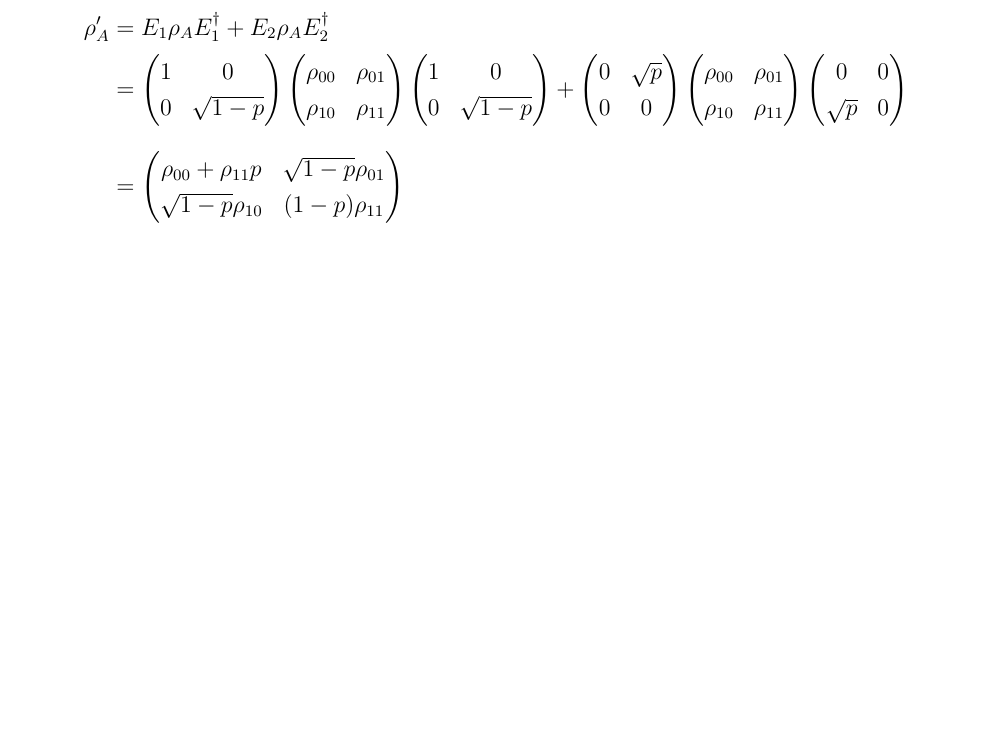
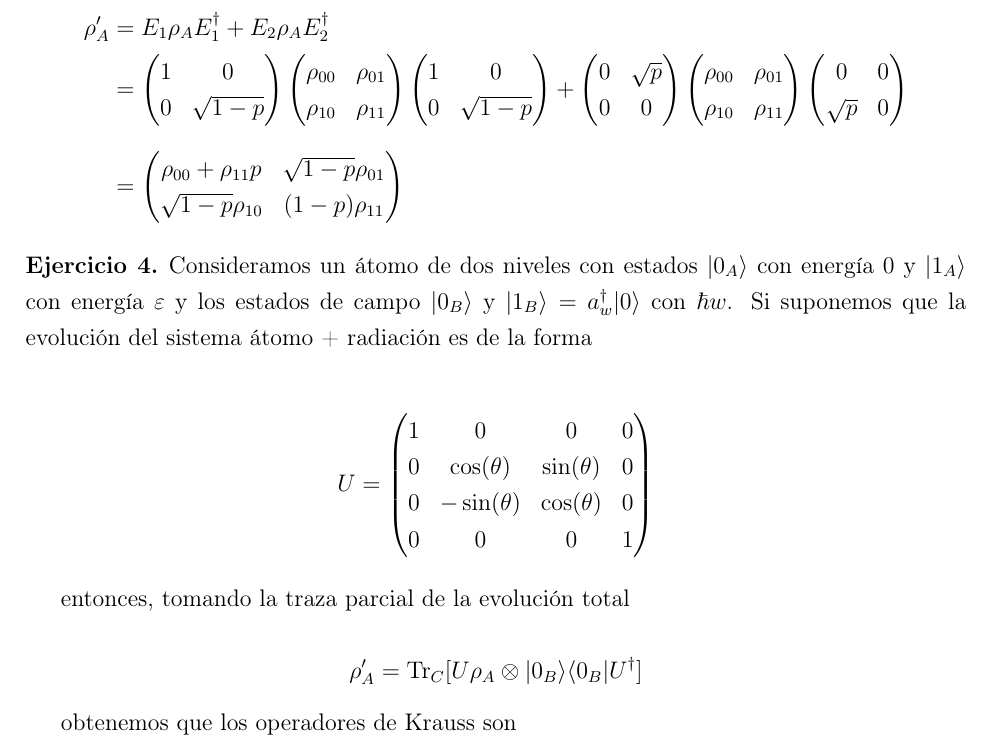
Before and after one commit to MiltonPC-Fisica/Seminario-de-Mec-nica-Cu-ntica---Pr-ctica-4, a LaTeX document (main.tex): part of page 4 of 4, cut so that both start at the same text, the shorter picture padded with empty space. Compiled offline with pdfLaTeX.

Commit message:
feat(main.tex):"Agrego enunciado del último ejercicio. Seguimos sin mencionar las entropias"

```diff
--- a/main.tex
+++ b/main.tex
@@ -238,6 +238,29 @@ siempre que $p\neq 0$. Pues los operadores de Krauss no son necesariamente unita
 \end{exercise}
 
 
+\begin{exercise}
+    Consideramos un átomo de dos niveles con estados $|0_A\rangle$ con energía 0 y $|1_A\rangle$ con energía $\varepsilon$ y los estados de campo $|0_B\rangle$ y $|1_B\rangle=a^\dagger_w|0\rangle$ con $\hbar w$. Si suponemos que la evolución del sistema átomo + radiación es de la forma
+
+\begin{align*}
+    U = \begin{pmatrix*}
+                1 & 0 & 0 & 0 \\
+    0 & \cos(\theta) & \sin(\theta) & 0 \\
+    0 & -\sin(\theta) & \cos(\theta) & 0 \\
+    0 & 0 & 0 & 1
+    \end{pmatrix*}
+\end{align*}
+
+entonces, tomando la traza parcial de la evolución total
+
+$$\rho'_A=\text{Tr}_C[U\rho_{A}\otimes |0_B\rangle\langle 0_B|U^\dagger]$$
+
+obtenemos que los operadores de Krauss son
+
+\end{exercise}
+
+
+
+
 
 
 
```
Also changed, not shown: main.pdf, 3 other files.
